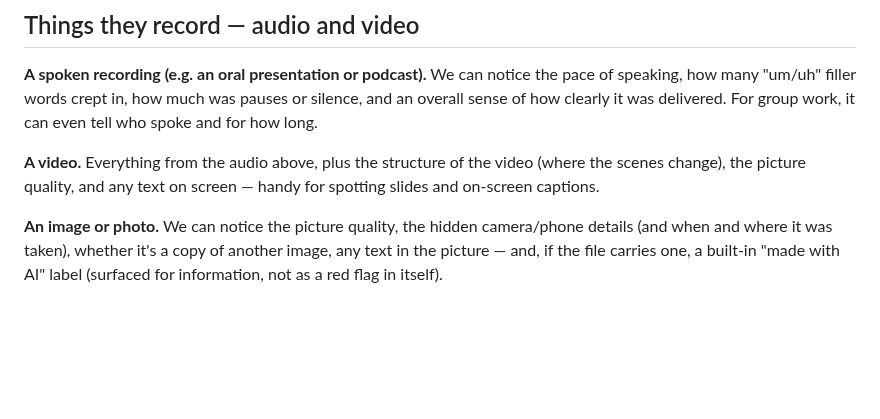
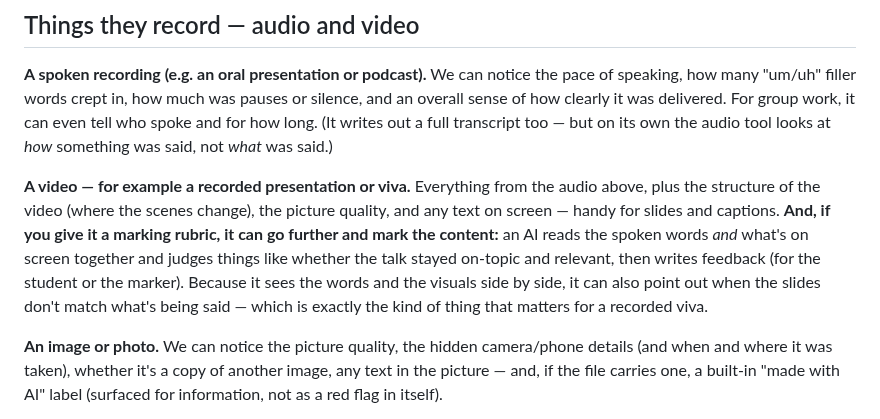
Before and after one commit to michael-borck/lens-analysers, a Markdown page: docs/SIGNAL-CATALOGUE-PLAIN.md, the part around the change. GitHub-like rendering; blank space fills up the shorter version.

Commit message:
docs: capture video-analyser AI rubric grading + speech delivery-only caveat
The first-pass catalogue missed video-analyser's opt-in AI rubric-grading
(content relevance / on-topic + student/teacher feedback; the LLM is given
transcript + on-screen text together so it can judge visual/speech support).
Also clarify speech-analyser is delivery-only (transcript captured, content
not assessed) and that the 'alignment_score' field is rule-of-thirds framing,
not audio-visual alignment. Relevant for recorded vivas.

Co-Authored-By: Claude Opus 4.8 (1M context) <noreply@anthropic.com>

```diff
--- a/docs/SIGNAL-CATALOGUE-PLAIN.md
+++ b/docs/SIGNAL-CATALOGUE-PLAIN.md
@@ -62,11 +62,19 @@ of the exchange.
 **A spoken recording (e.g. an oral presentation or podcast).** We can notice the
 pace of speaking, how many "um/uh" filler words crept in, how much was pauses or
 silence, and an overall sense of how clearly it was delivered. For group work, it
-can even tell who spoke and for how long.
+can even tell who spoke and for how long. (It writes out a full transcript too —
+but on its own the audio tool looks at *how* something was said, not *what* was
+said.)
 
-**A video.** Everything from the audio above, plus the structure of the video
-(where the scenes change), the picture quality, and any text on screen — handy
-for spotting slides and on-screen captions.
+**A video — for example a recorded presentation or viva.** Everything from the
+audio above, plus the structure of the video (where the scenes change), the
+picture quality, and any text on screen — handy for slides and captions.
+**And, if you give it a marking rubric, it can go further and mark the content:**
+an AI reads the spoken words *and* what's on screen together and judges things
+like whether the talk stayed on-topic and relevant, then writes feedback (for the
+student or the marker). Because it sees the words and the visuals side by side, it
+can also point out when the slides don't match what's being said — which is
+exactly the kind of thing that matters for a recorded viva.
 
 **An image or photo.** We can notice the picture quality, the hidden camera/phone
 details (and when and where it was taken), whether it's a copy of another image,
```
Also changed, not shown: docs/SIGNAL-CATALOGUE.md (+2 -0 lines).
